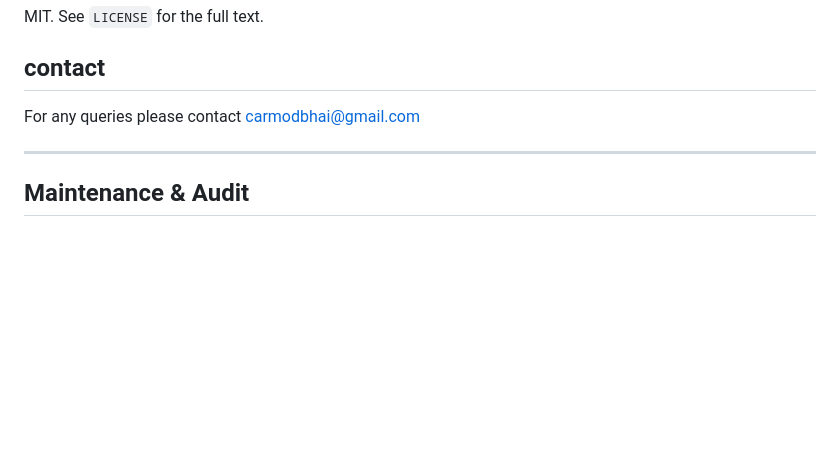
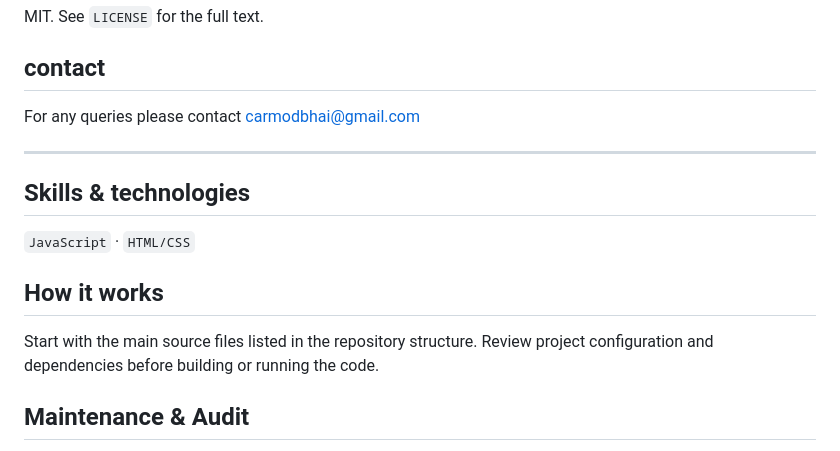
Before and after one commit to NirmalyaLenka/Task-Record-Reminder, a Markdown page: README.md, the part around the change. Rendered like a GitHub page; blank space fills up the shorter version.

Commit message:
Polish README with skills and repository map

```diff
--- a/README.md
+++ b/README.md
@@ -147,6 +147,16 @@ For any queries please contact carmodbhai@gmail.com
 
 ---
 
+## Skills & technologies
+
+`JavaScript` · `HTML/CSS`
+
+
+## How it works
+
+Start with the main source files listed in the repository structure. Review project configuration and dependencies before building or running the code.
+
+
 ## Maintenance & Audit
 
 - **Audit date:** 10 November 2026
```
